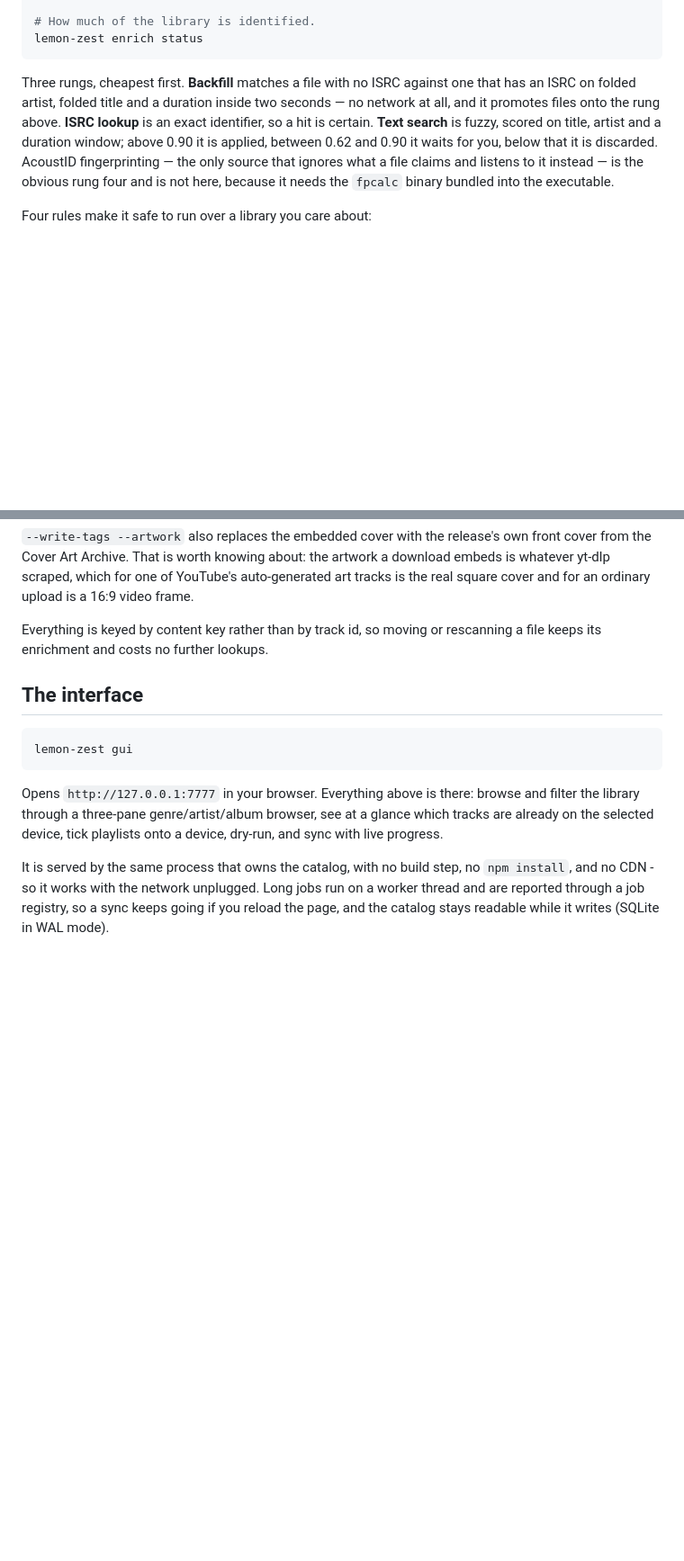
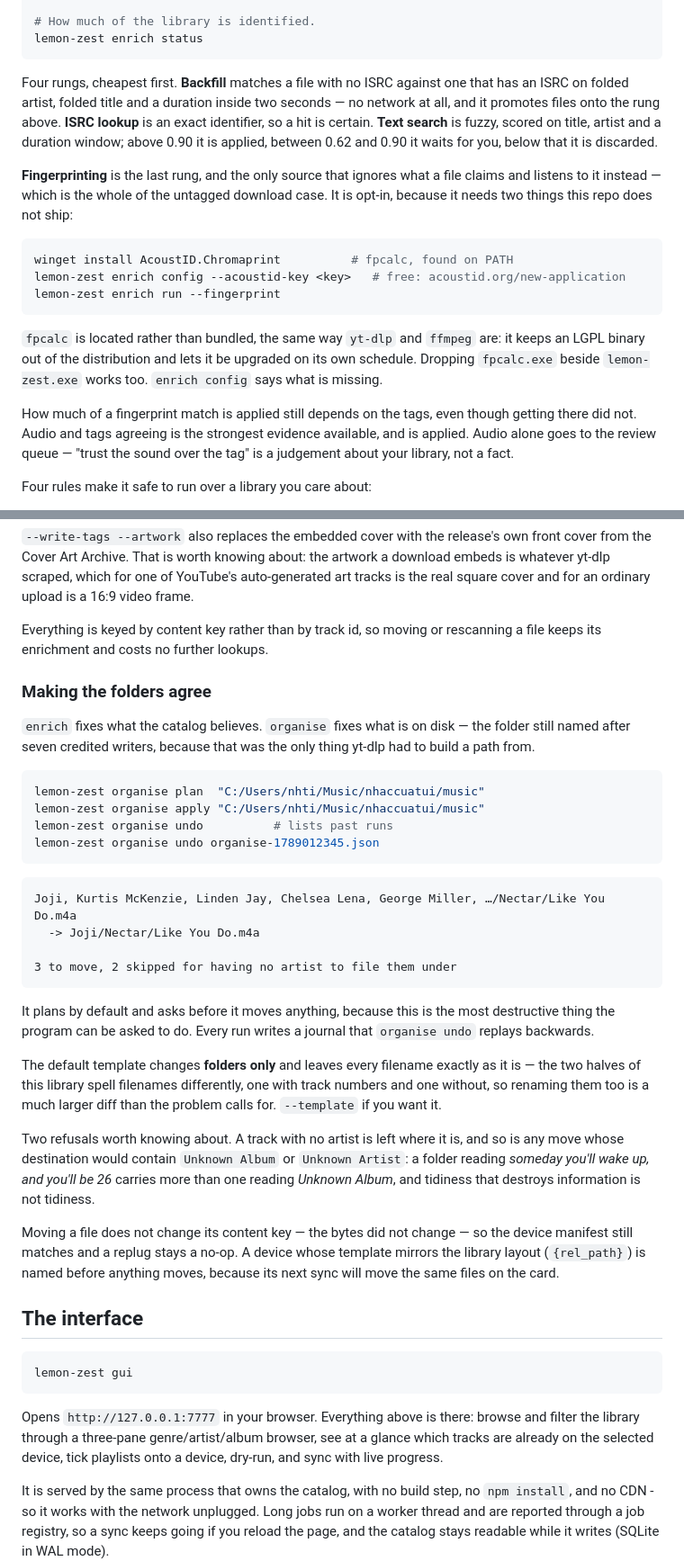
Before and after one commit to WillNHT/lemon-zest, a Markdown page: README.md, 2 parts joined by grey strips. Shown at 90% size. GitHub-like rendering; blank space fills up the shorter version.

Commit message:
docs(readme): document fingerprinting and organise
Covers what the last two commits added: the fourth rung of the ladder and
what it needs installed, and the command that makes the folders on disk
agree with the catalog - including the two things it refuses to do, since a
tool that moves your music should say where it stops.

Co-Authored-By: Claude Opus 5 <noreply@anthropic.com>

````diff
--- a/README.md
+++ b/README.md
@@ -184,15 +184,33 @@ lemon-zest enrich set 43 --album "Kirinji" --artist "KIRINJI"
 lemon-zest enrich status
 ```
 
-Three rungs, cheapest first. **Backfill** matches a file with no ISRC
-against one that has an ISRC on folded artist, folded title and a duration
-inside two seconds — no network at all, and it promotes files onto the rung
-above. **ISRC lookup** is an exact identifier, so a hit is certain.
-**Text search** is fuzzy, scored on title, artist and a duration window;
-above 0.90 it is applied, between 0.62 and 0.90 it waits for you, below that
-it is discarded. AcoustID fingerprinting — the only source that ignores what
-a file claims and listens to it instead — is the obvious rung four and is not
-here, because it needs the `fpcalc` binary bundled into the executable.
+Four rungs, cheapest first. **Backfill** matches a file with no ISRC against
+one that has an ISRC on folded artist, folded title and a duration inside two
+seconds — no network at all, and it promotes files onto the rung above.
+**ISRC lookup** is an exact identifier, so a hit is certain. **Text search**
+is fuzzy, scored on title, artist and a duration window; above 0.90 it is
+applied, between 0.62 and 0.90 it waits for you, below that it is discarded.
+
+**Fingerprinting** is the last rung, and the only source that ignores what a
+file claims and listens to it instead — which is the whole of the untagged
+download case. It is opt-in, because it needs two things this repo does not
+ship:
+
+```bash
+winget install AcoustID.Chromaprint          # fpcalc, found on PATH
+lemon-zest enrich config --acoustid-key <key>   # free: acoustid.org/new-application
+lemon-zest enrich run --fingerprint
+```
+
+`fpcalc` is located rather than bundled, the same way `yt-dlp` and `ffmpeg`
+are: it keeps an LGPL binary out of the distribution and lets it be upgraded
+on its own schedule. Dropping `fpcalc.exe` beside `lemon-zest.exe` works too.
+`enrich config` says what is missing.
+
+How much of a fingerprint match is applied still depends on the tags, even
+though getting there did not. Audio and tags agreeing is the strongest
+evidence available, and is applied. Audio alone goes to the review queue —
+"trust the sound over the tag" is a judgement about your library, not a fact.
 
 Four rules make it safe to run over a library you care about:
 
@@ -224,6 +242,46 @@ ordinary upload is a 16:9 video frame.
 Everything is keyed by content key rather than by track id, so moving or
 rescanning a file keeps its enrichment and costs no further lookups.
 
+### Making the folders agree
+
+`enrich` fixes what the catalog believes. `organise` fixes what is on disk —
+the folder still named after seven credited writers, because that was the
+only thing yt-dlp had to build a path from.
+
+```bash
+lemon-zest organise plan  "C:/Users/nhti/Music/nhaccuatui/music"
+lemon-zest organise apply "C:/Users/nhti/Music/nhaccuatui/music"
+lemon-zest organise undo          # lists past runs
+lemon-zest organise undo organise-1789012345.json
+```
+
+```
+Joji, Kurtis McKenzie, Linden Jay, Chelsea Lena, George Miller, …/Nectar/Like You Do.m4a
+  -> Joji/Nectar/Like You Do.m4a
+
+3 to move, 2 skipped for having no artist to file them under
+```
+
+It plans by default and asks before it moves anything, because this is the
+most destructive thing the program can be asked to do. Every run writes a
+journal that `organise undo` replays backwards.
+
+The default template changes **folders only** and leaves every filename
+exactly as it is — the two halves of this library spell filenames
+differently, one with track numbers and one without, so renaming them too is
+a much larger diff than the problem calls for. `--template` if you want it.
+
+Two refusals worth knowing about. A track with no artist is left where it is,
+and so is any move whose destination would contain `Unknown Album` or
+`Unknown Artist`: a folder reading *someday you'll wake up, and you'll be 26*
+carries more than one reading *Unknown Album*, and tidiness that destroys
+information is not tidiness.
+
+Moving a file does not change its content key — the bytes did not change — so
+the device manifest still matches and a replug stays a no-op. A device whose
+template mirrors the library layout (`{rel_path}`) is named before anything
+moves, because its next sync will move the same files on the card.
+
 ## The interface
 
 ```bash
````
Also changed, not shown: other parts of README.md (+5 -1 lines).
